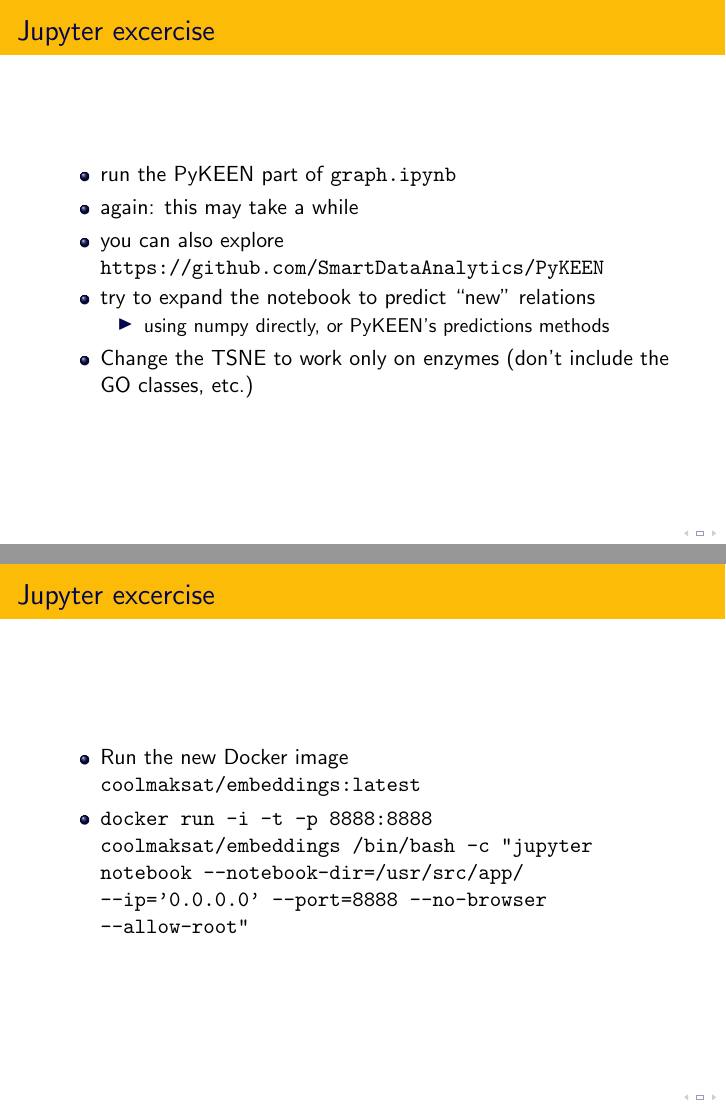
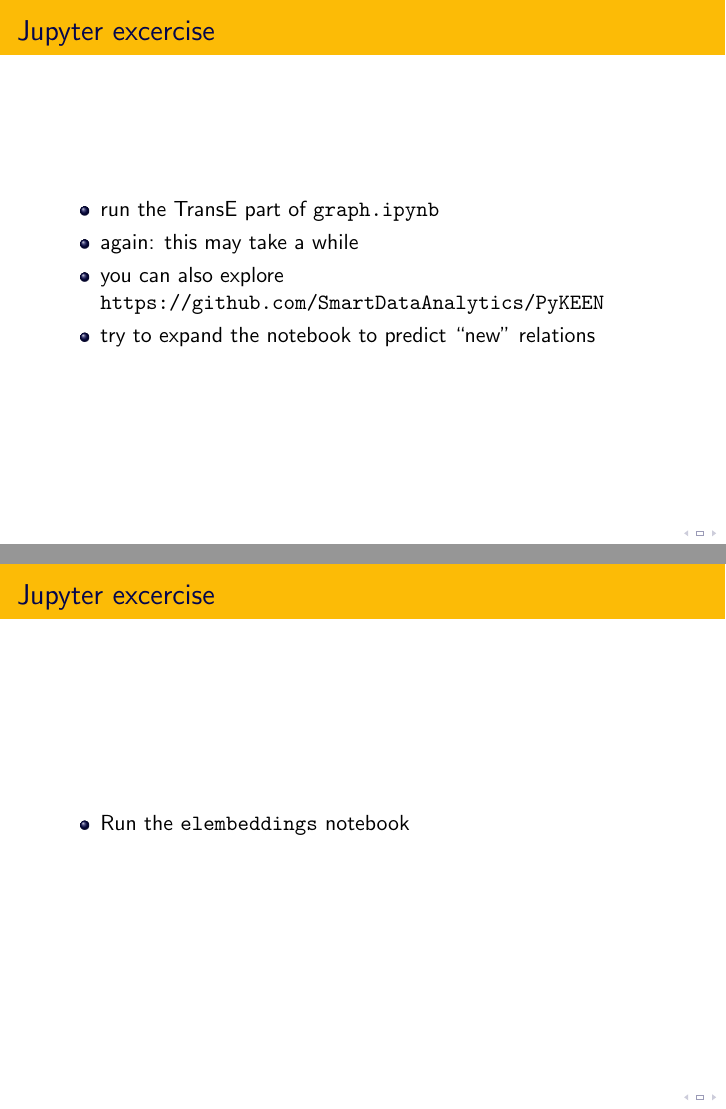
Before and after one commit to bio-ontology-research-group/ontology-tutorial, LaTeX slides (slides/jowo-2019-part2.tex): pages 50 and 71 of 77, joined at a grey line. The pictures show the PDF file slides/jowo-2019-part2.pdf that the author committed with the source.

Commit message:
updated excercises

```diff
--- a/slides/jowo-2019-part2.tex
+++ b/slides/jowo-2019-part2.tex
@@ -899,16 +899,16 @@
 \begin{frame}
   \frametitle{Jupyter excercise}
   \begin{itemize}
-  \item run the PyKEEN part of {\tt graph.ipynb}
+  \item run the TransE part of {\tt graph.ipynb}
   \item again: this may take a while
   \item you can also explore
     \url{https://github.com/SmartDataAnalytics/PyKEEN}
   \item try to expand the notebook to predict ``new'' relations
-    \begin{itemize}
-    \item using numpy directly, or PyKEEN's predictions methods
-    \end{itemize}
-  \item Change the TSNE to work only on enzymes (don't include the GO
-    classes, etc.)
+    % \begin{itemize}
+    % \item using numpy directly, or PyKEEN's predictions methods
+    % \end{itemize}
+  % \item Change the TSNE to work only on enzymes (don't include the GO
+  %   classes, etc.)
   \end{itemize}
 \end{frame}
 
@@ -1163,10 +1163,10 @@
 \begin{frame}
   \frametitle{Jupyter excercise}
   \begin{itemize}
-  \item Run the new Docker image {\tt coolmaksat/embeddings:latest}
-  \item {\tt docker run -i -t -p 8888:8888 coolmaksat/embeddings
-      /bin/bash -c "jupyter notebook --notebook-dir=/usr/src/app/
-      --ip='0.0.0.0' --port=8888 --no-browser --allow-root"}
+  \item Run the {\tt elembeddings} notebook
+  % \item {\tt docker run -i -t -p 8888:8888 coolmaksat/embeddings
+  %     /bin/bash -c "jupyter notebook --notebook-dir=/usr/src/app/
+  %     --ip='0.0.0.0' --port=8888 --no-browser --allow-root"}
   \end{itemize}
 \end{frame}
 
```
Also changed, not shown: slides/jowo-2019-part2.pdf.
